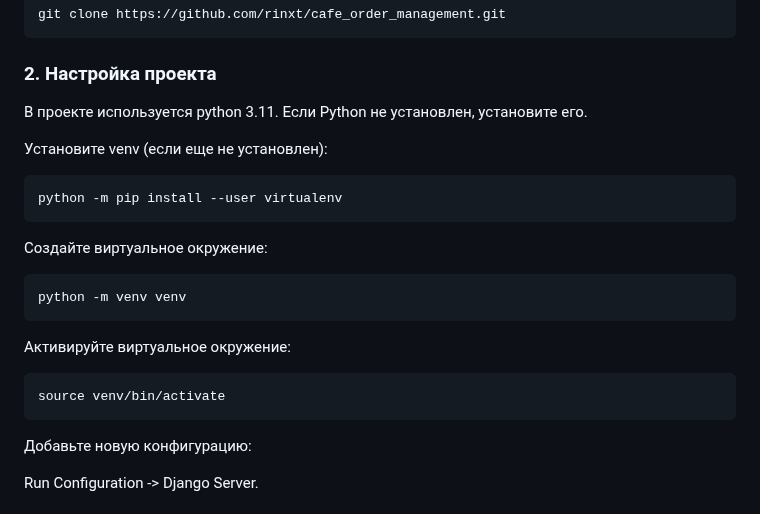
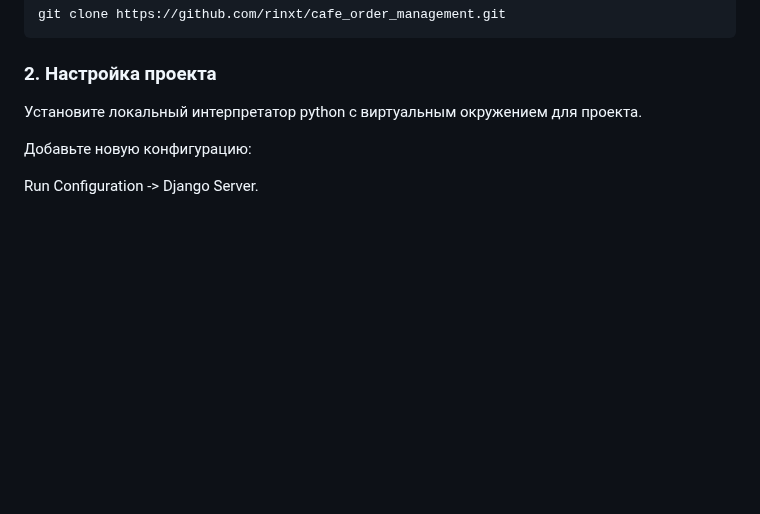
Before and after one commit to rinxt/cafe_order_management, a Markdown page: README.md, the part around the change. GitHub-like rendering; blank space fills up the shorter version.

````diff
--- a/README.md
+++ b/README.md
@@ -30,20 +30,8 @@ git clone https://github.com/rinxt/cafe_order_management.git
 ```
 
 ### 2. Настройка проекта
-В проекте используется python 3.11. Если Python не установлен, установите его.
+Установите локальный интерпретатор python с виртуальным окружением для проекта.
 
-Установите venv (если еще не установлен):
-```bash
-python -m pip install --user virtualenv
-```
-Создайте виртуальное окружение:
-```bash
-python -m venv venv
-```
-Активируйте виртуальное окружение:
-```bash
-source venv/bin/activate
-```
 Добавьте новую конфигурацию:
 
 Run Configuration -> Django Server.
````
